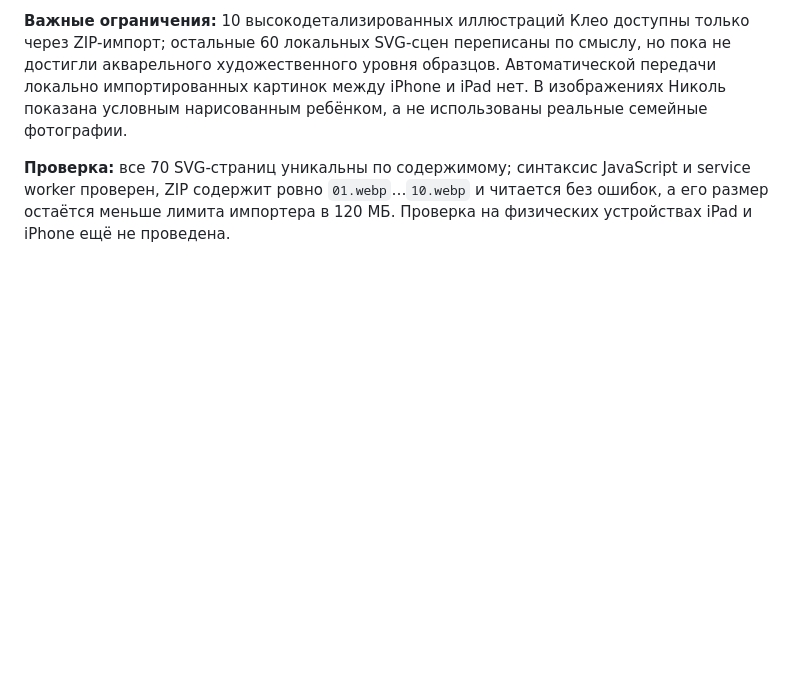
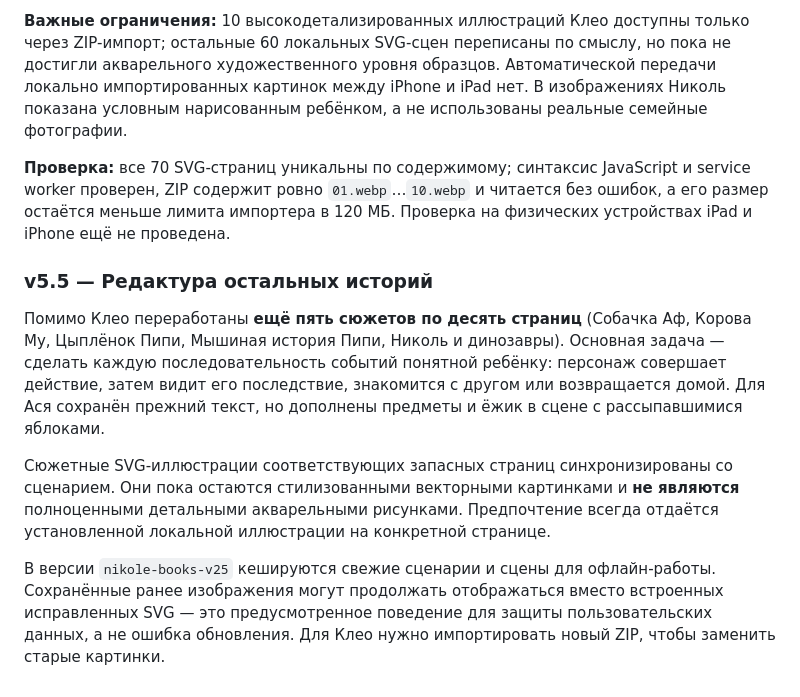
Before and after one commit to jaegermaxim-beep/moi-dela, a Markdown page: nikole-library/README.md, the part around the change. Rendered like a GitHub page; blank space fills up the shorter version.

Commit message:
Document revised causal plots for five more animal tales and the limits of SVG fallback

```diff
--- a/nikole-library/README.md
+++ b/nikole-library/README.md
@@ -254,3 +254,11 @@
 **Важные ограничения:** 10 высокодетализированных иллюстраций Клео доступны только через ZIP-импорт; остальные 60 локальных SVG-сцен переписаны по смыслу, но пока не достигли акварельного художественного уровня образцов. Автоматической передачи локально импортированных картинок между iPhone и iPad нет. В изображениях Николь показана условным нарисованным ребёнком, а не использованы реальные семейные фотографии.
 
 **Проверка:** все 70 SVG-страниц уникальны по содержимому; синтаксис JavaScript и service worker проверен, ZIP содержит ровно `01.webp`…`10.webp` и читается без ошибок, а его размер остаётся меньше лимита импортера в 120 МБ. Проверка на физических устройствах iPad и iPhone ещё не проведена.
+
+### v5.5 — Редактура остальных историй
+
+Помимо Клео переработаны **ещё пять сюжетов по десять страниц** (Собачка Аф, Корова Му, Цыплёнок Пипи, Мышиная история Пипи, Николь и динозавры). Основная задача — сделать каждую последовательность событий понятной ребёнку: персонаж совершает действие, затем видит его последствие, знакомится с другом или возвращается домой. Для Ася сохранён прежний текст, но дополнены предметы и ёжик в сцене с рассыпавшимися яблоками.
+
+Сюжетные SVG-иллюстрации соответствующих запасных страниц синхронизированы со сценарием. Они пока остаются стилизованными векторными картинками и **не являются** полноценными детальными акварельными рисунками. Предпочтение всегда отдаётся установленной локальной иллюстрации на конкретной странице.
+
+В версии `nikole-books-v25` кешируются свежие сценарии и сцены для офлайн-работы. Сохранённые ранее изображения могут продолжать отображаться вместо встроенных исправленных SVG — это предусмотренное поведение для защиты пользовательских данных, а не ошибка обновления. Для Клео нужно импортировать новый ZIP, чтобы заменить старые картинки.
```
